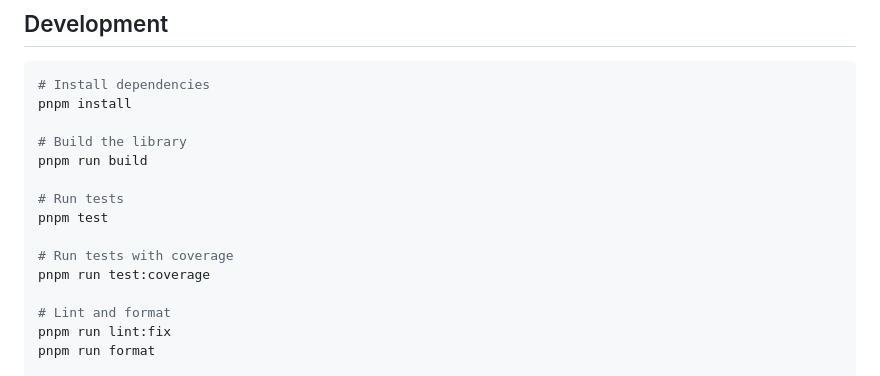
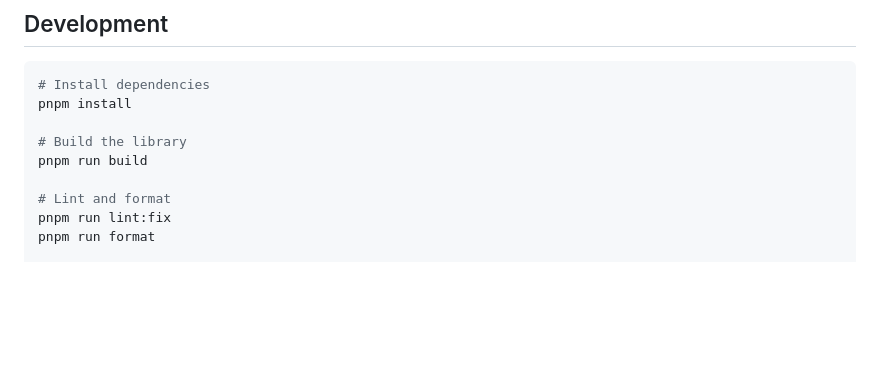
Before and after one commit to kauandotnet/pdf-plus, a Markdown page: README.md, the part around the change. Rendered like a GitHub page; blank space fills up the shorter version.

Commit message:
docs: remove test references from README
- Remove test commands from development section
- Library is now focused on production use without test dependencies

```diff
--- a/README.md
+++ b/README.md
@@ -298,12 +298,6 @@ pnpm install
 # Build the library
 pnpm run build
 
-# Run tests
-pnpm test
-
-# Run tests with coverage
-pnpm run test:coverage
-
 # Lint and format
 pnpm run lint:fix
 pnpm run format
```
